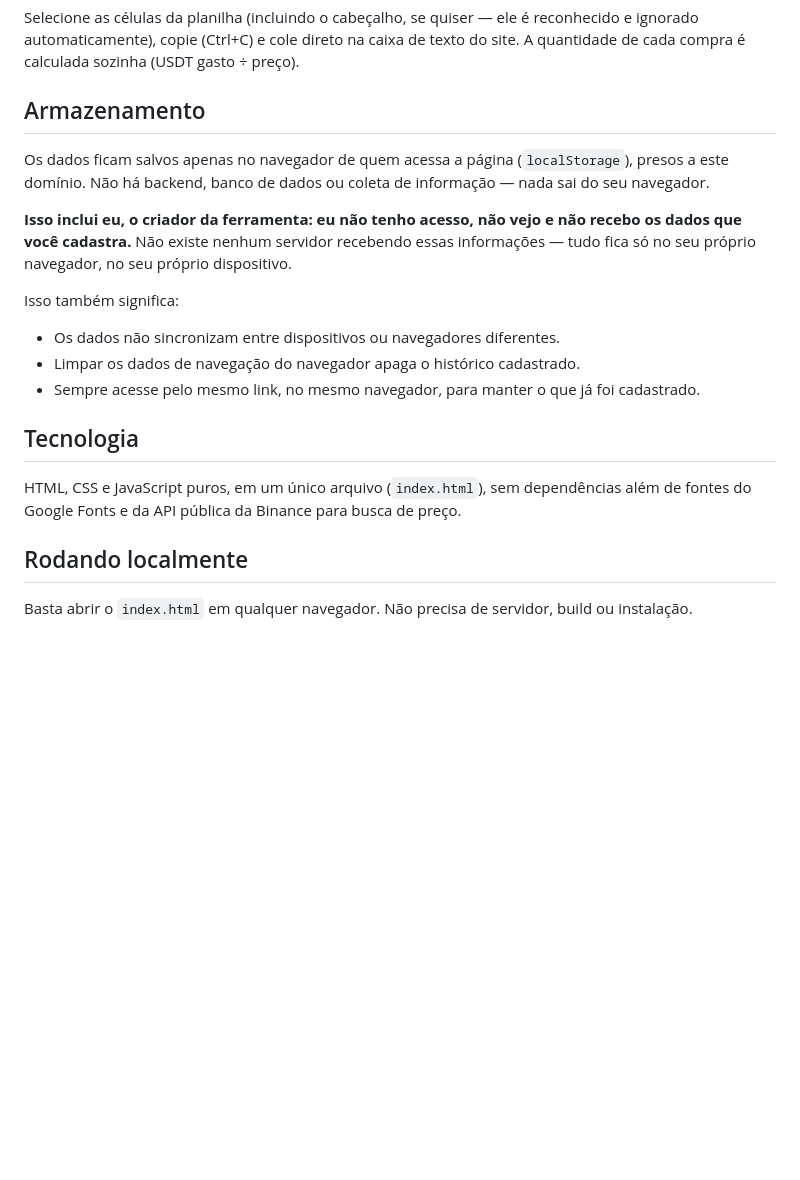
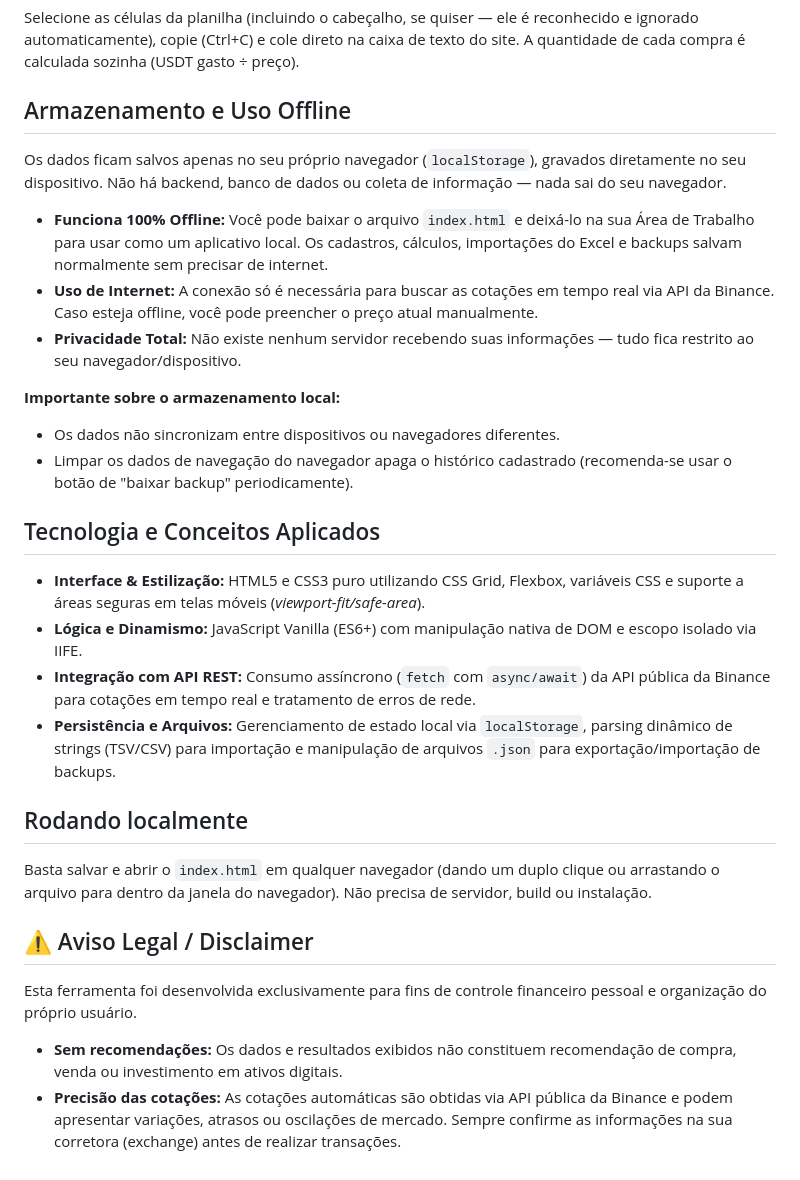
Before and after one commit to PedroFerreira5/rastreador-cripto, a Markdown page: README.md, the part around one of its changes. GitHub-like rendering; blank space fills up the shorter version.

Commit message:
Revise README for improved feature descriptions
Updated README.md for clarity and additional details on features, storage, and usage.

```diff
--- a/README.md
+++ b/README.md
@@ -31,21 +31,32 @@ No campo "Importar várias compras (tabela)", monte uma planilha com estas colun
 
 Selecione as células da planilha (incluindo o cabeçalho, se quiser — ele é reconhecido e ignorado automaticamente), copie (Ctrl+C) e cole direto na caixa de texto do site. A quantidade de cada compra é calculada sozinha (USDT gasto ÷ preço).
 
-## Armazenamento
+## Armazenamento e Uso Offline
 
-Os dados ficam salvos apenas no navegador de quem acessa a página (`localStorage`), presos a este domínio. Não há backend, banco de dados ou coleta de informação — nada sai do seu navegador.
+Os dados ficam salvos apenas no seu próprio navegador (`localStorage`), gravados diretamente no seu dispositivo. Não há backend, banco de dados ou coleta de informação — nada sai do seu navegador.
 
-**Isso inclui eu, o criador da ferramenta: eu não tenho acesso, não vejo e não recebo os dados que você cadastra.** Não existe nenhum servidor recebendo essas informações — tudo fica só no seu próprio navegador, no seu próprio dispositivo.
+- **Funciona 100% Offline:** Você pode baixar o arquivo `index.html` e deixá-lo na sua Área de Trabalho para usar como um aplicativo local. Os cadastros, cálculos, importações do Excel e backups salvam normalmente sem precisar de internet.
+- **Uso de Internet:** A conexão só é necessária para buscar as cotações em tempo real via API da Binance. Caso esteja offline, você pode preencher o preço atual manualmente.
+- **Privacidade Total:** Não existe nenhum servidor recebendo suas informações — tudo fica restrito ao seu navegador/dispositivo.
 
-Isso também significa:
+**Importante sobre o armazenamento local:**
 - Os dados não sincronizam entre dispositivos ou navegadores diferentes.
-- Limpar os dados de navegação do navegador apaga o histórico cadastrado.
-- Sempre acesse pelo mesmo link, no mesmo navegador, para manter o que já foi cadastrado.
+- Limpar os dados de navegação do navegador apaga o histórico cadastrado (recomenda-se usar o botão de "baixar backup" periodicamente).
 
-## Tecnologia
+## Tecnologia e Conceitos Aplicados
 
-HTML, CSS e JavaScript puros, em um único arquivo (`index.html`), sem dependências além de fontes do Google Fonts e da API pública da Binance para busca de preço.
+- **Interface & Estilização:** HTML5 e CSS3 puro utilizando CSS Grid, Flexbox, variáveis CSS e suporte a áreas seguras em telas móveis (*viewport-fit/safe-area*).
+- **Lógica e Dinamismo:** JavaScript Vanilla (ES6+) com manipulação nativa de DOM e escopo isolado via IIFE.
+- **Integração com API REST:** Consumo assíncrono (`fetch` com `async/await`) da API pública da Binance para cotações em tempo real e tratamento de erros de rede.
+- **Persistência e Arquivos:** Gerenciamento de estado local via `localStorage`, parsing dinâmico de strings (TSV/CSV) para importação e manipulação de arquivos `.json` para exportação/importação de backups.
 
 ## Rodando localmente
 
-Basta abrir o `index.html` em qualquer navegador. Não precisa de servidor, build ou instalação.
+Basta salvar e abrir o `index.html` em qualquer navegador (dando um duplo clique ou arrastando o arquivo para dentro da janela do navegador). Não precisa de servidor, build ou instalação.
+
+## ⚠️ Aviso Legal / Disclaimer
+
+Esta ferramenta foi desenvolvida exclusivamente para fins de controle financeiro pessoal e organização do próprio usuário.
+
+- **Sem recomendações:** Os dados e resultados exibidos não constituem recomendação de compra, venda ou investimento em ativos digitais.
+- **Precisão das cotações:** As cotações automáticas são obtidas via API pública da Binance e podem apresentar variações, atrasos ou oscilações de mercado. Sempre confirme as informações na sua corretora (exchange) antes de realizar transações.
```
Also changed, not shown: other parts of README.md (+6 -6 lines).
